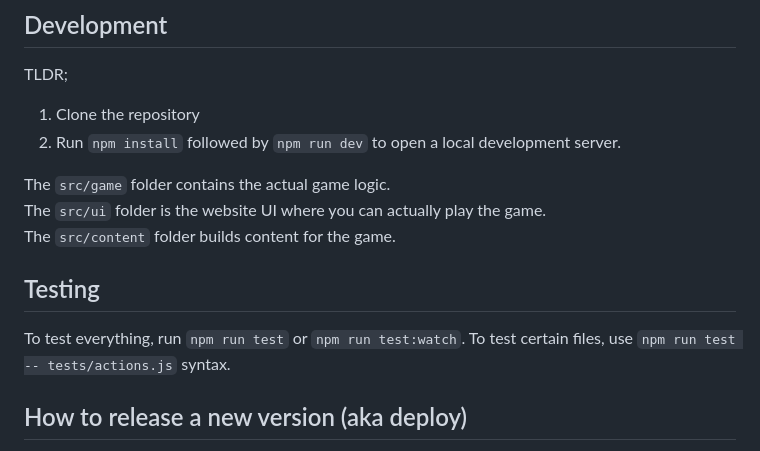
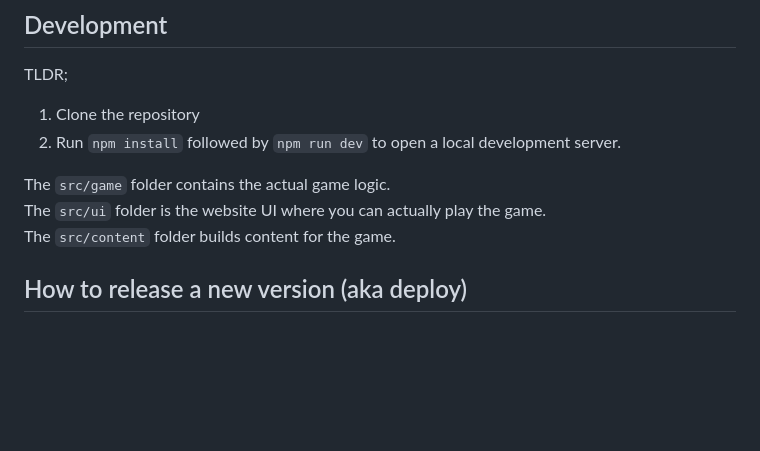
Before and after one commit to oskarrough/slaytheweb, a Markdown page: README.md, the part around the change. Rendered like a GitHub page; blank space fills up the shorter version.

Commit message:
Remove extra testing readme

```diff
--- a/README.md
+++ b/README.md
@@ -44,11 +44,6 @@ TLDR;
 The `src/game` folder contains the actual game logic.
 The `src/ui` folder is the website UI where you can actually play the game.
 The `src/content` folder builds content for the game.
-
-## Testing
-
-To test everything, run `npm run test` or `npm run test:watch`.
-To test certain files, use `npm run test -- tests/actions.js` syntax.
 
 ## How to release a new version (aka deploy)
 
```
